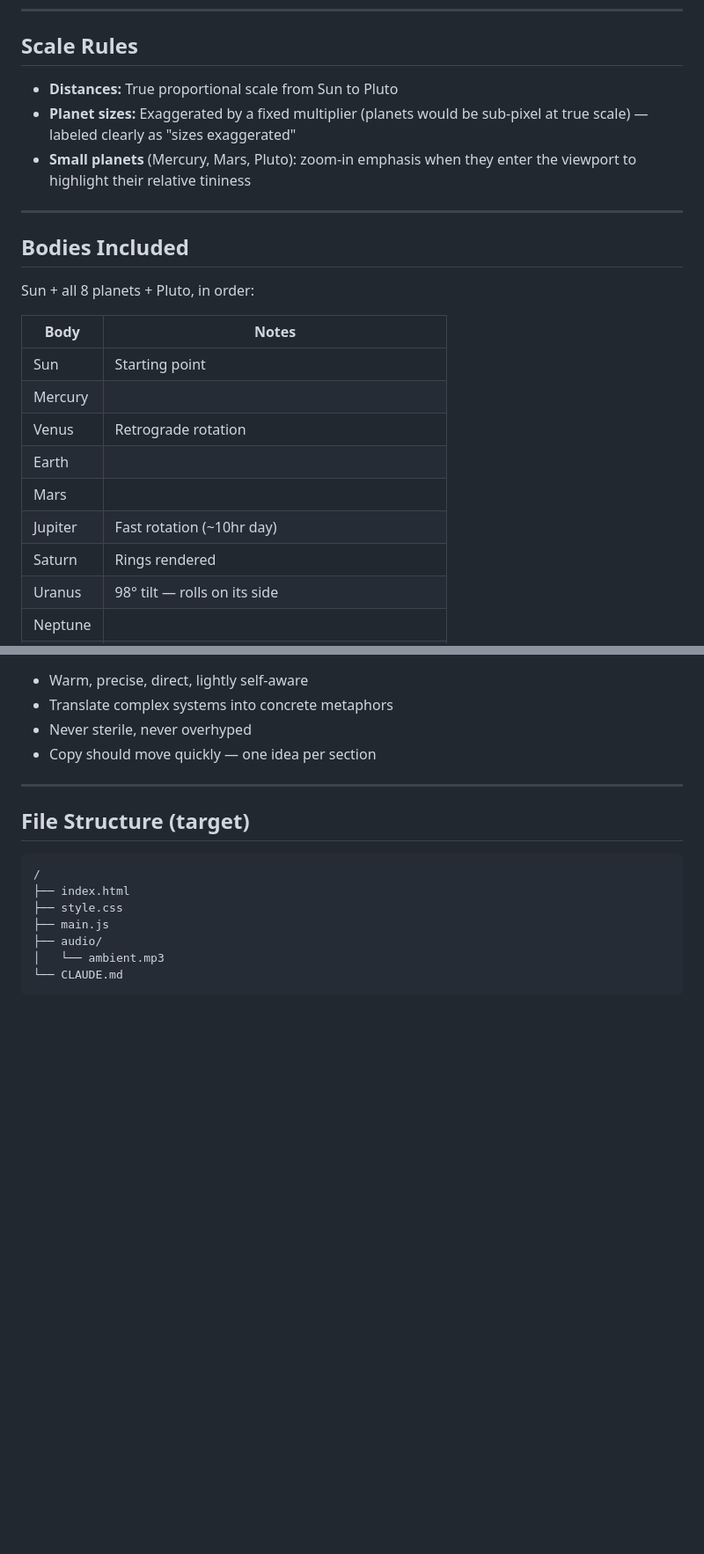
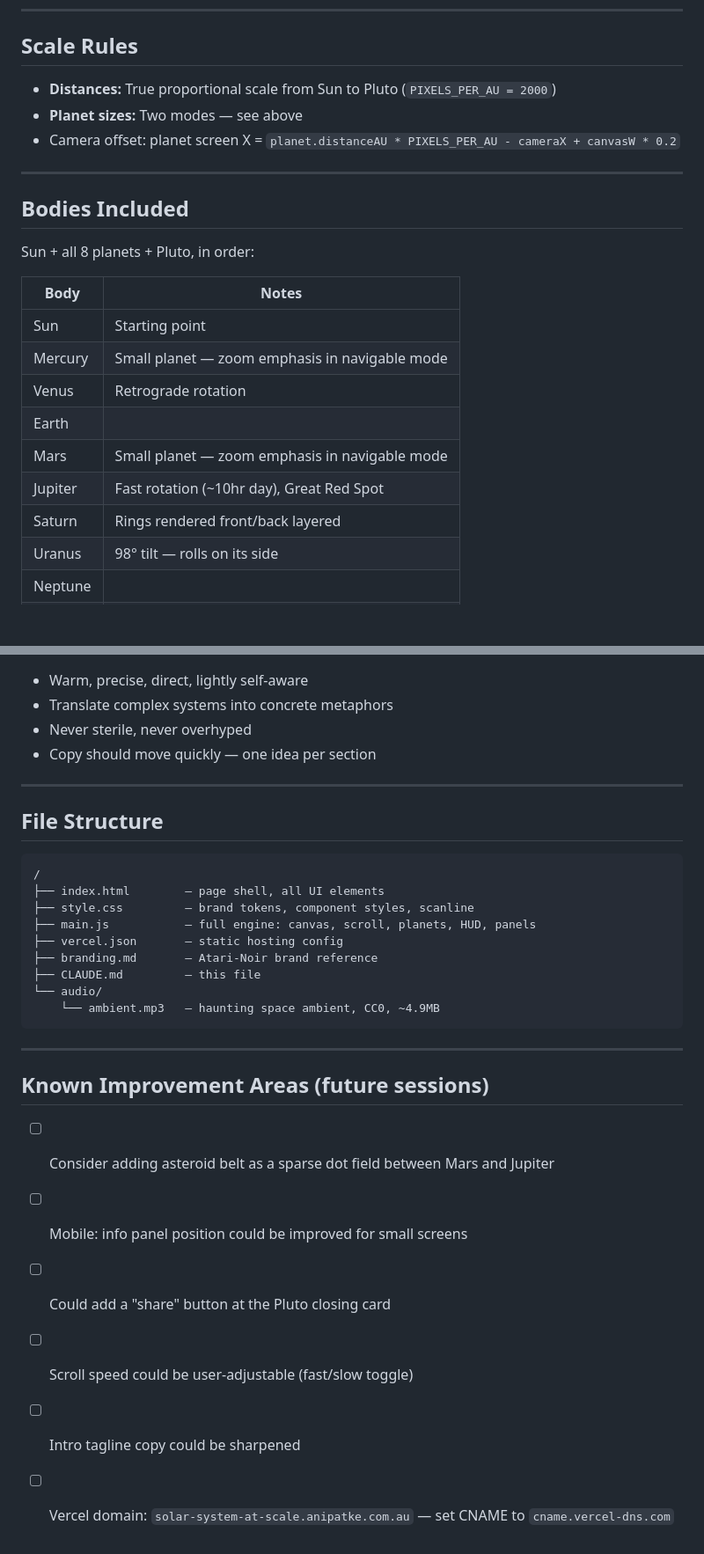
Before and after one commit to anipatke/solar-system-at-scale, a Markdown page: CLAUDE.md, 2 parts joined by grey strips. Shown at 88% size. Drawn GitHub-style; blank space fills up the shorter version.

````diff
--- a/CLAUDE.md
+++ b/CLAUDE.md
@@ -23,9 +71,9 @@ Standalone interactive web experience hosted at `solar-system-at-scale.anipatke.
 
 ## Scale Rules
 
-- **Distances:** True proportional scale from Sun to Pluto
-- **Planet sizes:** Exaggerated by a fixed multiplier (planets would be sub-pixel at true scale) — labeled clearly as "sizes exaggerated"
-- **Small planets** (Mercury, Mars, Pluto): zoom-in emphasis when they enter the viewport to highlight their relative tininess
+- **Distances:** True proportional scale from Sun to Pluto (`PIXELS_PER_AU = 2000`)
+- **Planet sizes:** Two modes — see above
+- Camera offset: planet screen X = `planet.distanceAU * PIXELS_PER_AU - cameraX + canvasW * 0.2`
 
 ---
 
@@ -36,12 +84,12 @@ Sun + all 8 planets + Pluto, in order:
 | Body | Notes |
 |------|-------|
 | Sun | Starting point |
-| Mercury | |
+| Mercury | Small planet — zoom emphasis in navigable mode |
 | Venus | Retrograde rotation |
 | Earth | |
-| Mars | |
-| Jupiter | Fast rotation (~10hr day) |
-| Saturn | Rings rendered |
+| Mars | Small planet — zoom emphasis in navigable mode |
+| Jupiter | Fast rotation (~10hr day), Great Red Spot |
+| Saturn | Rings rendered front/back layered |
 | Uranus | 98° tilt — rolls on its side |
 | Neptune | |
 | Pluto | **A planet. Not a dwarf planet. Non-negotiable.** |
@@ -183,14 +239,27 @@ Plain hyperlink from the main Vibe Lab site. Opens as its own page. No iframe, n
 
 ---
 
-## File Structure (target)
+## File Structure
 
 ```
 /
-├── index.html
-├── style.css
-├── main.js
-├── audio/
-│   └── ambient.mp3
-└── CLAUDE.md
+├── index.html        — page shell, all UI elements
+├── style.css         — brand tokens, component styles, scanline
+├── main.js           — full engine: canvas, scroll, planets, HUD, panels
+├── vercel.json       — static hosting config
+├── branding.md       — Atari-Noir brand reference
+├── CLAUDE.md         — this file
+└── audio/
+    └── ambient.mp3   — haunting space ambient, CC0, ~4.9MB
 ```
+
+---
+
+## Known Improvement Areas (future sessions)
+
+- [ ] Consider adding asteroid belt as a sparse dot field between Mars and Jupiter
+- [ ] Mobile: info panel position could be improved for small screens
+- [ ] Could add a "share" button at the Pluto closing card
+- [ ] Scroll speed could be user-adjustable (fast/slow toggle)
+- [ ] Intro tagline copy could be sharpened
+- [ ] Vercel domain: `solar-system-at-scale.anipatke.com.au` — set CNAME to `cname.vercel-dns.com`
````
Also changed, not shown: other parts of CLAUDE.md (+67 -11 lines).
